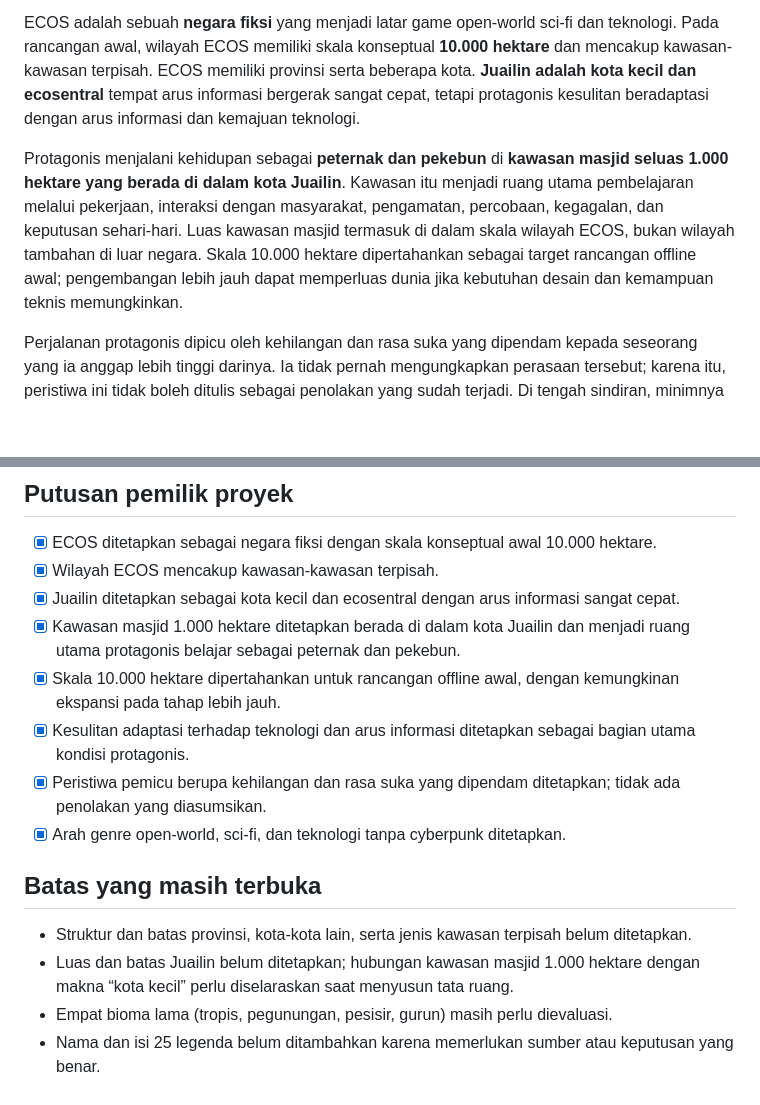
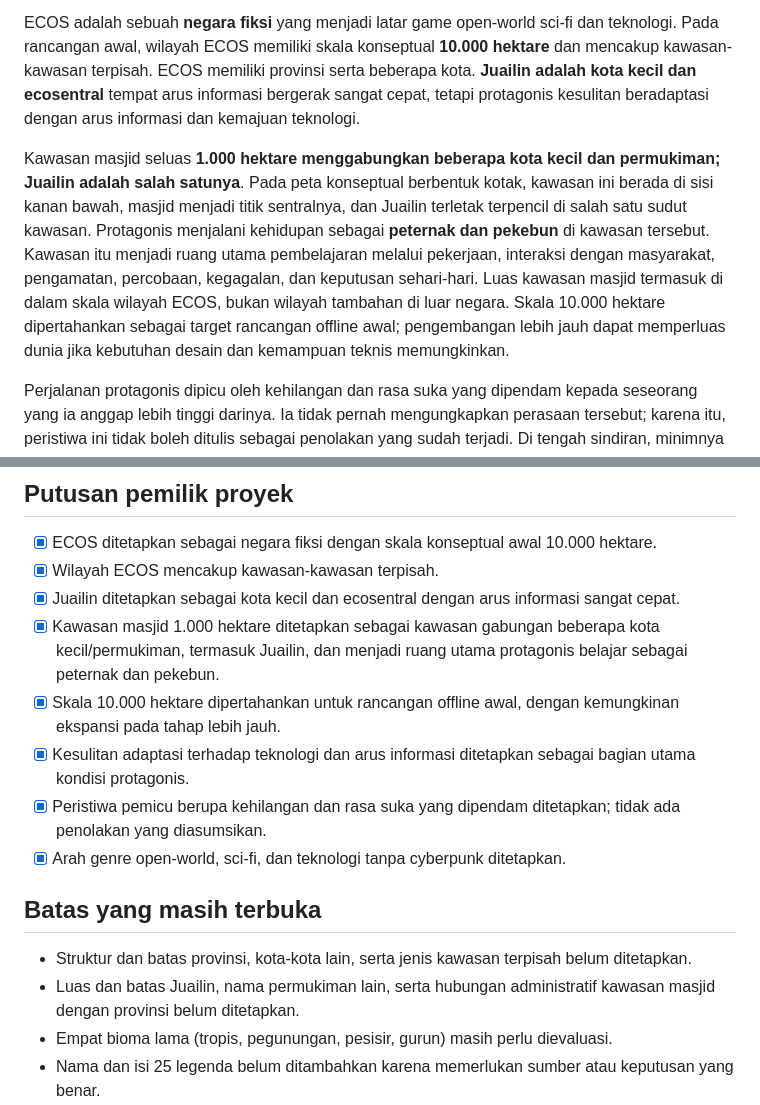
Before and after one commit to rllibo833-sudo/Ecos, a Markdown page: lore/01-visi-dan-narasi/01-premis-dunia.md, 2 parts joined by grey strips. Rendered like a GitHub page; blank space fills up the shorter version.

Commit message:
Align geography lore with revised mosque-area layout

```diff
--- a/lore/01-visi-dan-narasi/01-premis-dunia.md
+++ b/lore/01-visi-dan-narasi/01-premis-dunia.md
@@ -4,7 +4,7 @@
 
 ECOS adalah sebuah **negara fiksi** yang menjadi latar game open-world sci-fi dan teknologi. Pada rancangan awal, wilayah ECOS memiliki skala konseptual **10.000 hektare** dan mencakup kawasan-kawasan terpisah. ECOS memiliki provinsi serta beberapa kota. **Juailin adalah kota kecil dan ecosentral** tempat arus informasi bergerak sangat cepat, tetapi protagonis kesulitan beradaptasi dengan arus informasi dan kemajuan teknologi.
 
-Protagonis menjalani kehidupan sebagai **peternak dan pekebun** di **kawasan masjid seluas 1.000 hektare yang berada di dalam kota Juailin**. Kawasan itu menjadi ruang utama pembelajaran melalui pekerjaan, interaksi dengan masyarakat, pengamatan, percobaan, kegagalan, dan keputusan sehari-hari. Luas kawasan masjid termasuk di dalam skala wilayah ECOS, bukan wilayah tambahan di luar negara. Skala 10.000 hektare dipertahankan sebagai target rancangan offline awal; pengembangan lebih jauh dapat memperluas dunia jika kebutuhan desain dan kemampuan teknis memungkinkan.
+Kawasan masjid seluas **1.000 hektare menggabungkan beberapa kota kecil dan permukiman; Juailin adalah salah satunya**. Pada peta konseptual berbentuk kotak, kawasan ini berada di sisi kanan bawah, masjid menjadi titik sentralnya, dan Juailin terletak terpencil di salah satu sudut kawasan. Protagonis menjalani kehidupan sebagai **peternak dan pekebun** di kawasan tersebut. Kawasan itu menjadi ruang utama pembelajaran melalui pekerjaan, interaksi dengan masyarakat, pengamatan, percobaan, kegagalan, dan keputusan sehari-hari. Luas kawasan masjid termasuk di dalam skala wilayah ECOS, bukan wilayah tambahan di luar negara. Skala 10.000 hektare dipertahankan sebagai target rancangan offline awal; pengembangan lebih jauh dapat memperluas dunia jika kebutuhan desain dan kemampuan teknis memungkinkan.
 
 Perjalanan protagonis dipicu oleh kehilangan dan rasa suka yang dipendam kepada seseorang yang ia anggap lebih tinggi darinya. Ia tidak pernah mengungkapkan perasaan tersebut; karena itu, peristiwa ini tidak boleh ditulis sebagai penolakan yang sudah terjadi. Di tengah sindiran, minimnya dukungan, dan kesulitan mengikuti arus informasi, ia berusaha menjelajahi ECOS, mengenali dirinya, menjaga harga diri, dan membangun keberanian untuk mengungkapkan perasaannya. Hasil romantisnya belum harus ditentukan menjadi satu akhir tunggal.
 
@@ -15,7 +15,7 @@ Dunia memadukan kehidupan perkotaan, pedesaan, komunitas, alam, teknologi, ekono
 - [x] ECOS ditetapkan sebagai negara fiksi dengan skala konseptual awal 10.000 hektare.
 - [x] Wilayah ECOS mencakup kawasan-kawasan terpisah.
 - [x] Juailin ditetapkan sebagai kota kecil dan ecosentral dengan arus informasi sangat cepat.
-- [x] Kawasan masjid 1.000 hektare ditetapkan berada di dalam kota Juailin dan menjadi ruang utama protagonis belajar sebagai peternak dan pekebun.
+- [x] Kawasan masjid 1.000 hektare ditetapkan sebagai kawasan gabungan beberapa kota kecil/permukiman, termasuk Juailin, dan menjadi ruang utama protagonis belajar sebagai peternak dan pekebun.
 - [x] Skala 10.000 hektare dipertahankan untuk rancangan offline awal, dengan kemungkinan ekspansi pada tahap lebih jauh.
 - [x] Kesulitan adaptasi terhadap teknologi dan arus informasi ditetapkan sebagai bagian utama kondisi protagonis.
 - [x] Peristiwa pemicu berupa kehilangan dan rasa suka yang dipendam ditetapkan; tidak ada penolakan yang diasumsikan.
@@ -24,7 +24,7 @@ Dunia memadukan kehidupan perkotaan, pedesaan, komunitas, alam, teknologi, ekono
 ## Batas yang masih terbuka
 
 - Struktur dan batas provinsi, kota-kota lain, serta jenis kawasan terpisah belum ditetapkan.
-- Luas dan batas Juailin belum ditetapkan; hubungan kawasan masjid 1.000 hektare dengan makna “kota kecil” perlu diselaraskan saat menyusun tata ruang.
+- Luas dan batas Juailin, nama permukiman lain, serta hubungan administratif kawasan masjid dengan provinsi belum ditetapkan.
 - Empat bioma lama (tropis, pegunungan, pesisir, gurun) masih perlu dievaluasi.
 - Nama dan isi 25 legenda belum ditambahkan karena memerlukan sumber atau keputusan yang benar.
 - Identitas orang yang disukai, detail peristiwa kehilangan, serta rincian biografi protagonis belum ditetapkan.
```
